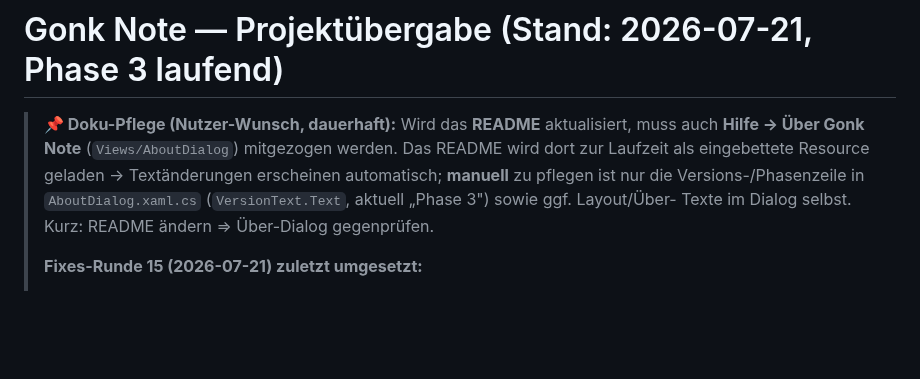
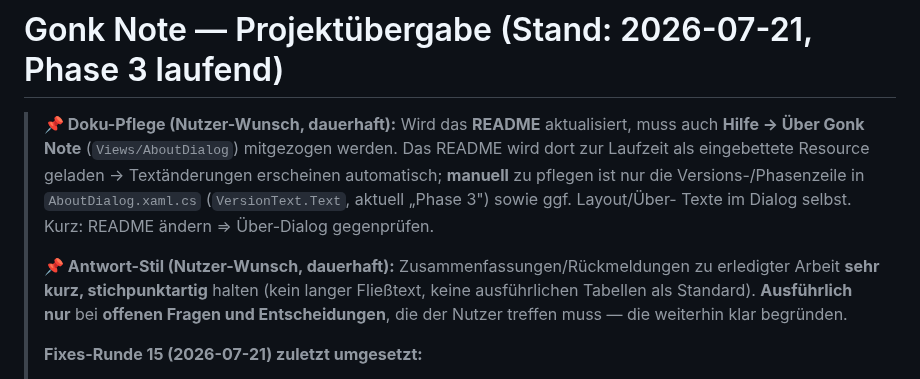
Before and after one commit to GONKstupid/GonkNote, a Markdown page: HANDOFF.md, the part around the change. Rendered like a GitHub page; blank space fills up the shorter version.

Commit message:
HANDOFF: Antwort-Stil-Notiz (kurze, stichpunktartige Rueckmeldungen)
Co-Authored-By: Claude Opus 4.8 <noreply@anthropic.com>

```diff
--- a/HANDOFF.md
+++ b/HANDOFF.md
@@ -6,6 +6,11 @@
 > erscheinen automatisch; **manuell** zu pflegen ist nur die Versions-/Phasenzeile in
 > `AboutDialog.xaml.cs` (`VersionText.Text`, aktuell „Phase 3") sowie ggf. Layout/Über-
 > Texte im Dialog selbst. Kurz: README ändern ⇒ Über-Dialog gegenprüfen.
+>
+> **📌 Antwort-Stil (Nutzer-Wunsch, dauerhaft):** Zusammenfassungen/Rückmeldungen zu
+> erledigter Arbeit **sehr kurz, stichpunktartig** halten (kein langer Fließtext, keine
+> ausführlichen Tabellen als Standard). **Ausführlich nur** bei **offenen Fragen und
+> Entscheidungen**, die der Nutzer treffen muss — die weiterhin klar begründen.
 >
 > **Fixes-Runde 15 (2026-07-21) zuletzt umgesetzt:**
 > - **Cover-Vorlagen: 3. Kategorie „Pixel Art".** Neun fertige Pixel-Art-Cover des
```
